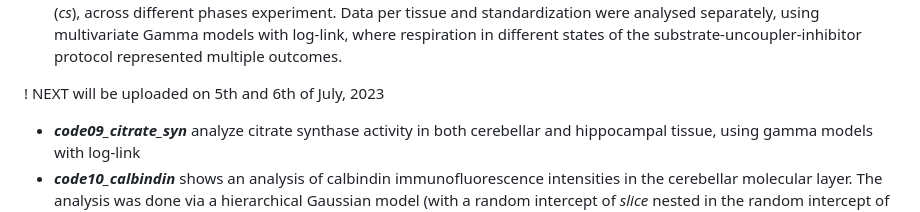
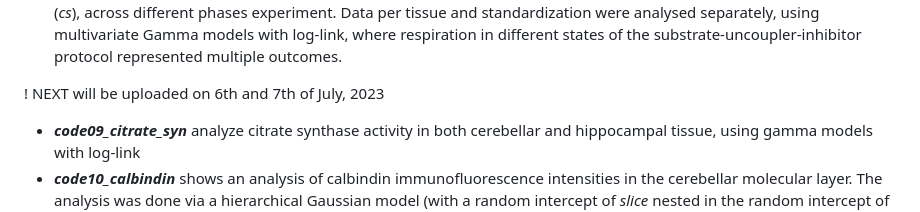
Before and after one commit to filip-tichanek/edaravonSCA1, a Markdown page: README.md, the part around the change. Rendered like a GitHub page.

```diff
--- a/README.md
+++ b/README.md
@@ -20,7 +20,7 @@ The following codes are shown:
 - [***code08_mitochondria_respiration***](https://rpubs.com/filip_tichanek/edaSCA_code08) shows an analysis of mitochondrial respiration capacity in both the cerebellar (*cb*) and hippocampal (*hp*) tissue. Respiration was standardized by either tissue wet weight of (*mg*) or by citrate synthase activity (*cs*), across different phases experiment. Data per tissue and standardization were analysed separately, using multivariate Gamma models with log-link, where respiration in different states of the substrate-uncoupler-inhibitor protocol represented multiple outcomes.
 
 
-! NEXT will be uploaded on 5th and 6th of July, 2023
+! NEXT will be uploaded on 6th and 7th of July, 2023
 
 - ***code09_citrate_syn*** analyze citrate synthase activity in both cerebellar and hippocampal tissue, using gamma models with log-link
 - ***code10_calbindin*** shows an analysis of calbindin immunofluorescence intensities in the cerebellar molecular layer. The analysis was done via a hierarchical Gaussian model (with a random intercept of *slice* nested in the random intercept of *id*/*subject*), and with the cerebellar region (hemisphere vs. vermis) and immunofluorescence intensity in the neighbouring granular layer as covariates.
```
